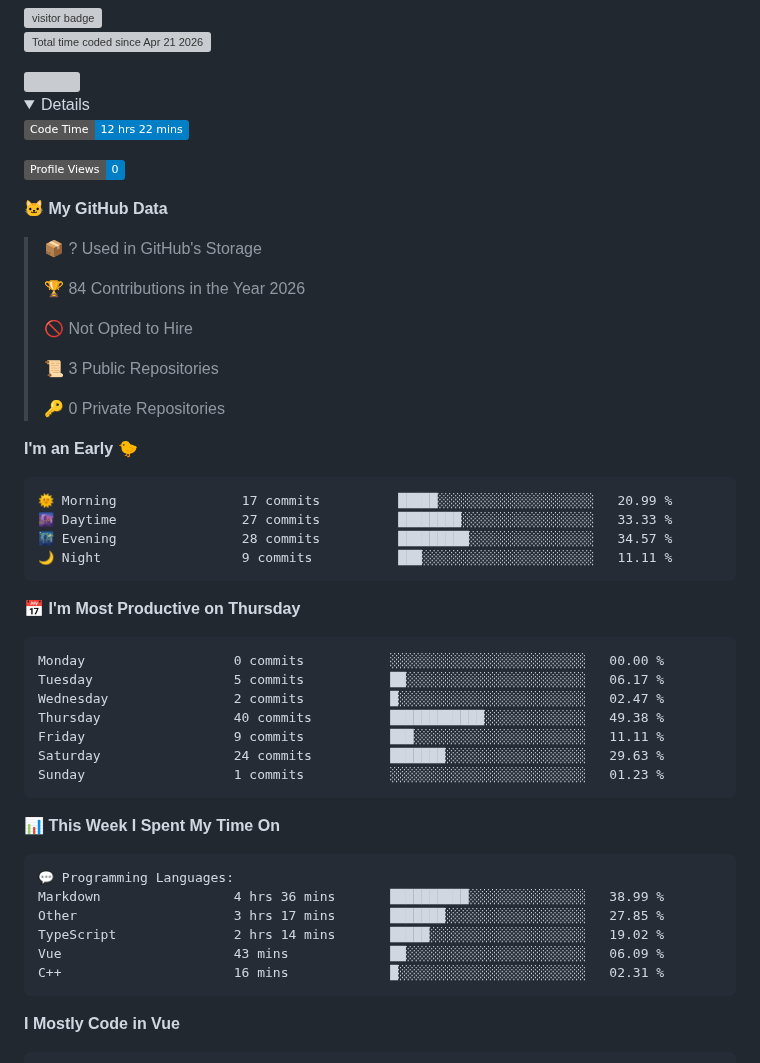
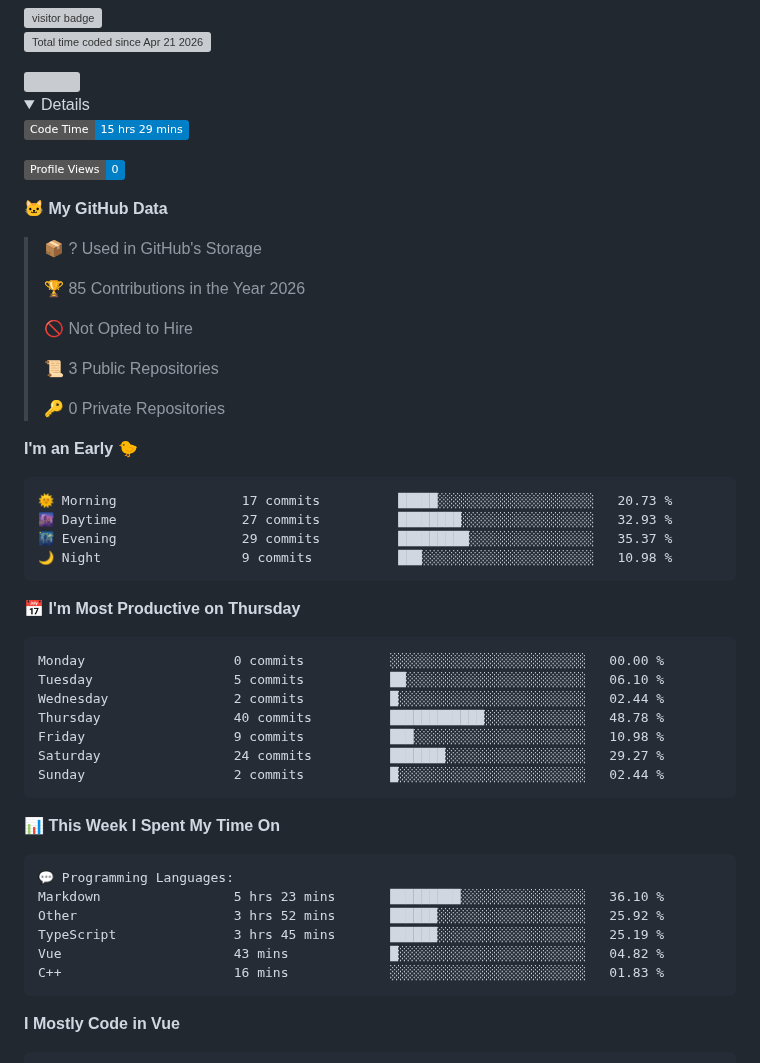
Before and after one commit to dougunduzii/dougunduzii, a Markdown page: README.md, the part around one of its changes. Drawn GitHub-style; folded sections open; badges without logos; grey boxes are pictures that could not be loaded.

Commit message:
Updated with Dev Metrics

````diff
--- a/README.md
+++ b/README.md
@@ -7,7 +7,7 @@
  <details>
 
  <!--START_SECTION:waka-->
-![Code Time](http://img.shields.io/badge/Code%20Time-12%20hrs%2022%20mins-blue?style=flat)
+![Code Time](http://img.shields.io/badge/Code%20Time-15%20hrs%2029%20mins-blue?style=flat)
 
 ![Profile Views](http://img.shields.io/badge/Profile%20Views-0-blue?style=flat)
 
@@ -15,7 +15,7 @@
 
 > 📦 ? Used in GitHub's Storage
  >
-> 🏆 84 Contributions in the Year 2026
+> 🏆 85 Contributions in the Year 2026
  >
 > 🚫 Not Opted to Hire
  >
@@ -26,21 +26,21 @@
 **I'm an Early 🐤**
 
 ```text
-🌞 Morning                17 commits          █████░░░░░░░░░░░░░░░░░░░░   20.99 %
-🌆 Daytime                27 commits          ████████░░░░░░░░░░░░░░░░░   33.33 %
-🌃 Evening                28 commits          █████████░░░░░░░░░░░░░░░░   34.57 %
-🌙 Night                  9 commits           ███░░░░░░░░░░░░░░░░░░░░░░   11.11 %
+🌞 Morning                17 commits          █████░░░░░░░░░░░░░░░░░░░░   20.73 %
+🌆 Daytime                27 commits          ████████░░░░░░░░░░░░░░░░░   32.93 %
+🌃 Evening                29 commits          █████████░░░░░░░░░░░░░░░░   35.37 %
+🌙 Night                  9 commits           ███░░░░░░░░░░░░░░░░░░░░░░   10.98 %
 ```
 📅 **I'm Most Productive on Thursday**
 
 ```text
 Monday                   0 commits           ░░░░░░░░░░░░░░░░░░░░░░░░░   00.00 %
-Tuesday                  5 commits           ██░░░░░░░░░░░░░░░░░░░░░░░   06.17 %
-Wednesday                2 commits           █░░░░░░░░░░░░░░░░░░░░░░░░   02.47 %
-Thursday                 40 commits          ████████████░░░░░░░░░░░░░   49.38 %
-Friday                   9 commits           ███░░░░░░░░░░░░░░░░░░░░░░   11.11 %
-Saturday                 24 commits          ███████░░░░░░░░░░░░░░░░░░   29.63 %
-Sunday                   1 commits           ░░░░░░░░░░░░░░░░░░░░░░░░░   01.23 %
+Tuesday                  5 commits           ██░░░░░░░░░░░░░░░░░░░░░░░   06.10 %
+Wednesday                2 commits           █░░░░░░░░░░░░░░░░░░░░░░░░   02.44 %
+Thursday                 40 commits          ████████████░░░░░░░░░░░░░   48.78 %
+Friday                   9 commits           ███░░░░░░░░░░░░░░░░░░░░░░   10.98 %
+Saturday                 24 commits          ███████░░░░░░░░░░░░░░░░░░   29.27 %
+Sunday                   2 commits           █░░░░░░░░░░░░░░░░░░░░░░░░   02.44 %
 ```
 
 
@@ -48,11 +48,11 @@ Sunday                   1 commits           ░░░░░░░░░░░
 
 ```text
 💬 Programming Languages:
-Markdown                 4 hrs 36 mins       ██████████░░░░░░░░░░░░░░░   38.99 %
-Other                    3 hrs 17 mins       ███████░░░░░░░░░░░░░░░░░░   27.85 %
-TypeScript               2 hrs 14 mins       █████░░░░░░░░░░░░░░░░░░░░   19.02 %
-Vue                      43 mins             ██░░░░░░░░░░░░░░░░░░░░░░░   06.09 %
-C++                      16 mins             █░░░░░░░░░░░░░░░░░░░░░░░░   02.31 %
+Markdown                 5 hrs 23 mins       █████████░░░░░░░░░░░░░░░░   36.10 %
+Other                    3 hrs 52 mins       ██████░░░░░░░░░░░░░░░░░░░   25.92 %
+TypeScript               3 hrs 45 mins       ██████░░░░░░░░░░░░░░░░░░░   25.19 %
+Vue                      43 mins             █░░░░░░░░░░░░░░░░░░░░░░░░   04.82 %
+C++                      16 mins             ░░░░░░░░░░░░░░░░░░░░░░░░░   01.83 %
 ```
 
 **I Mostly Code in Vue**
````
Also changed, not shown: other parts of README.md (+1 -1 lines), assets/bar_graph.png.
